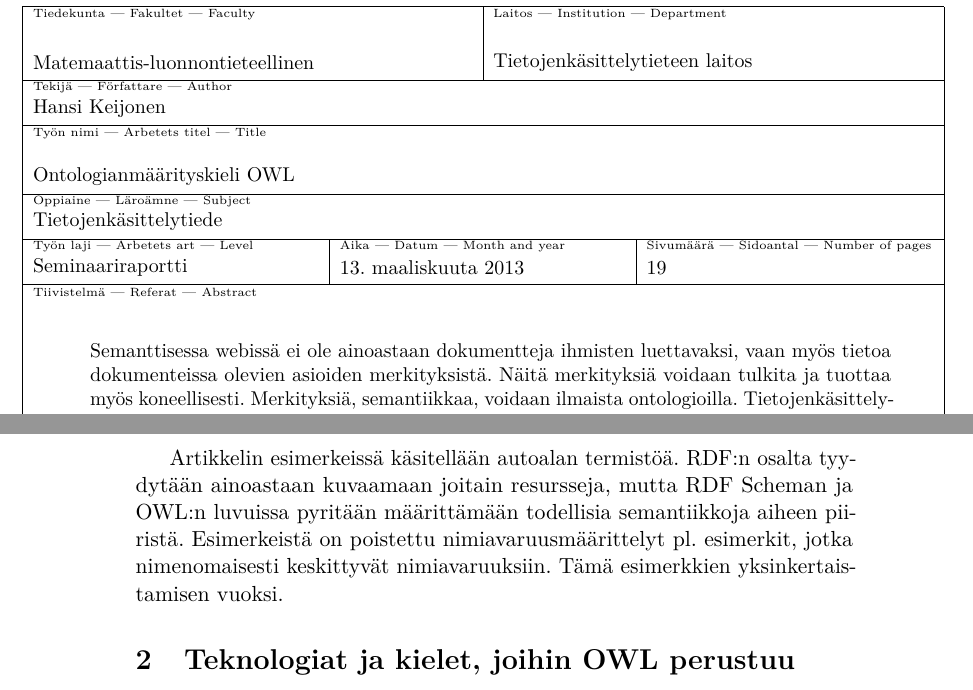
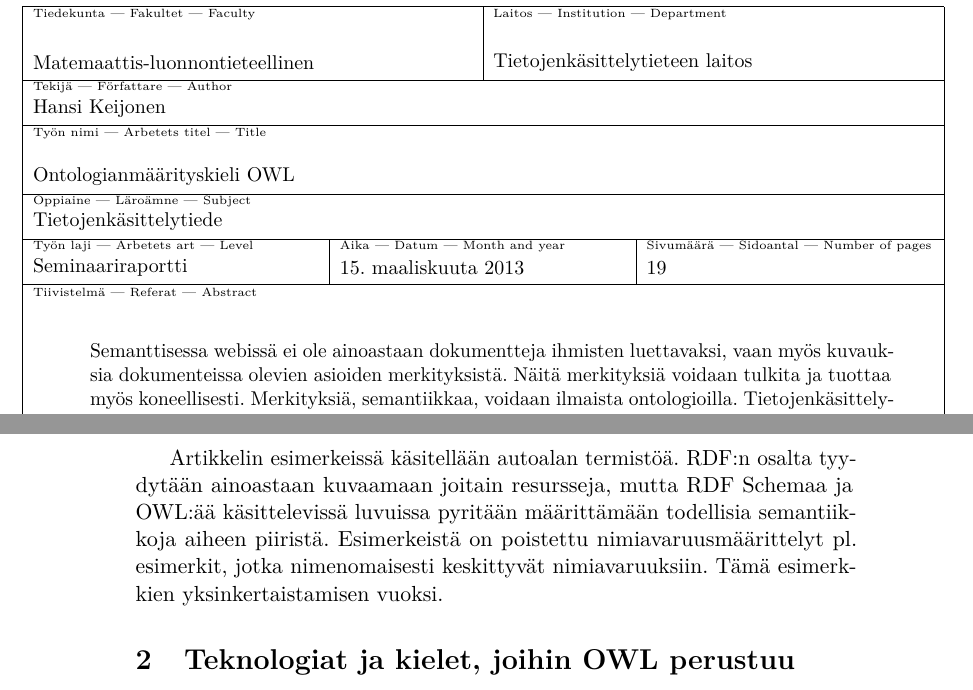
Before and after one commit to hanskompis/owl2, a LaTeX document (web_ontology_language.tex): two parts of pages 2 and 5 of 20, joined at a grey line, cut so that both start at the same text. The pictures show the PDF file web_ontology_language.pdf that the author committed with the source.

Commit message:
prese aloitettu

```diff
--- a/web_ontology_language.tex
+++ b/web_ontology_language.tex
@@ -79,7 +79,7 @@
 \author{Hansi Keijonen}
 \date{\today}
 \level{Seminaariraportti}
-\abstract{Semanttisessa webissä ei ole ainoastaan dokumentteja ihmisten luettavaksi, vaan myös tietoa dokumenteissa olevien asioiden merkityksistä. Näitä merkityksiä voidaan tulkita ja tuottaa myös koneellisesti. Merkityksiä, semantiikkaa, voidaan ilmaista ontologioilla. Tietojenkäsittelytieteessä ontologialla tarkoitetaan dokumenttia, jossa kerrotaan asioiden välisistä yhteyksistä. Ontologiat ovat kehittyneen semanttisen webin perusta. OWL (Web Ontology Language) on ilmaisuvoimainen mutta kuitenkin koneellisesti pääteltävissä oleva ontologianmäärityskieli. Tässä seminaariraportissa esitellään OWL-kieli sekä muita teknologioita ja kieliä, kuten RDF ja RDF Schema, joiden konstruktioita OWL käyttää.}
+\abstract{Semanttisessa webissä ei ole ainoastaan dokumentteja ihmisten luettavaksi, vaan myös kuvauksia dokumenteissa olevien asioiden merkityksistä. Näitä merkityksiä voidaan tulkita ja tuottaa myös koneellisesti. Merkityksiä, semantiikkaa, voidaan ilmaista ontologioilla. Tietojenkäsittelytieteessä ontologialla tarkoitetaan dokumenttia, jossa kerrotaan asioiden välisistä yhteyksistä. Ontologiat ovat kehittyneen semanttisen webin perusta. OWL (Web Ontology Language) on ilmaisuvoimainen mutta kuitenkin koneellisesti pääteltävissä oleva ontologianmäärityskieli. Tässä seminaariraportissa esitellään OWL-kieli sekä muita teknologioita ja kieliä, kuten RDF ja RDF Schema, joiden konstruktioita OWL käyttää.}
 
 % The following can be used to specify keywords and classification of the paper:
 
@@ -170,7 +170,7 @@ se perustuu. Tässä artikkelissa esitellään OWL:in lisäksi RDF ja RDF Schema
 Lopuksi selvitetään lyhyesti OWL:n laajennoksen OWL2:n tuomat lisäominaisuudet.
 
 Artikkelin esimerkeissä käsitellään autoalan termistöä. RDF:n osalta tyydytään ainoastaan kuvaamaan joitain resursseja,
-mutta RDF Scheman ja OWL:n luvuissa pyritään määrittämään todellisia semantiikkoja aiheen piiristä. Esimerkeistä on poistettu nimiavaruusmäärittelyt
+mutta RDF Schemaa ja OWL:ää käsittelevissä luvuissa pyritään määrittämään todellisia semantiikkoja aiheen piiristä. Esimerkeistä on poistettu nimiavaruusmäärittelyt
 pl. esimerkit, jotka nimenomaisesti keskittyvät nimiavaruuksiin. Tämä esimerkkien yksinkertaistamisen vuoksi.
 
 \section{Teknologiat ja kielet, joihin OWL perustuu}
```
Also changed, not shown: web_ontology_language.pdf, web_ontology_language.tex (4 more changed lines), 5 other files.
